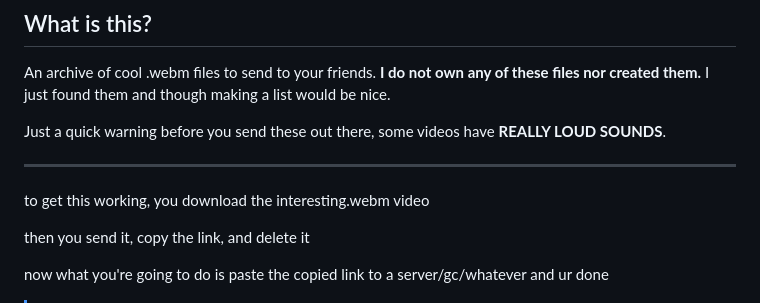
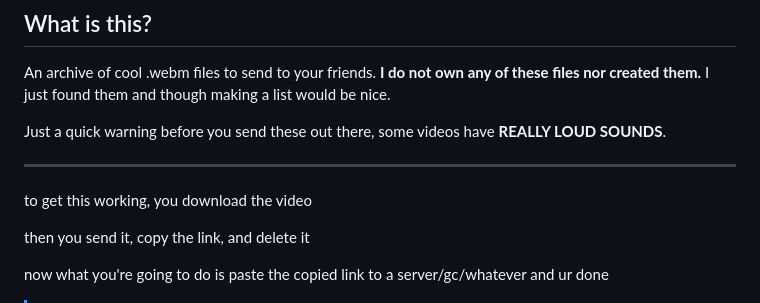
Before and after one commit to PanIntegralus/discord.webm-compilation, a Markdown page: README.md, the part around the change. Rendered like a GitHub page.

```diff
--- a/README.md
+++ b/README.md
@@ -11,7 +11,7 @@ Just a quick warning before you send these out there, some videos have **REALLY
 
 ----
 
-to get this working, you download the interesting.webm video
+to get this working, you download the video
 
 then you send it, copy the link, and delete it
 
```
